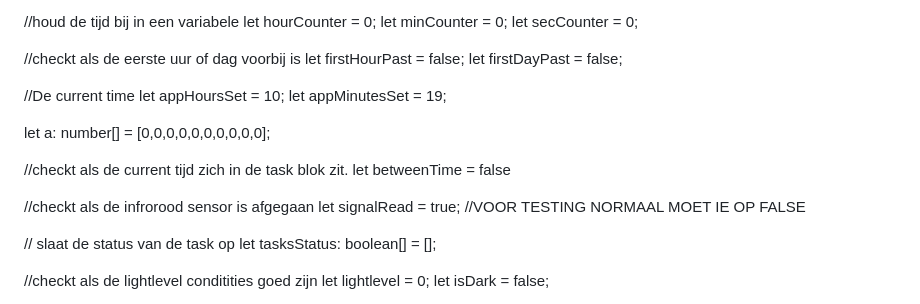
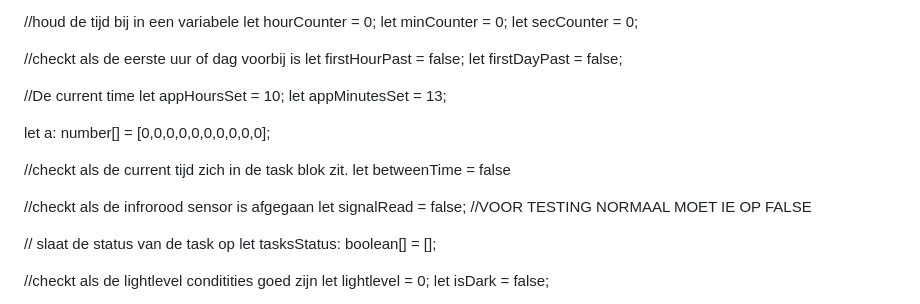
Before and after one commit to lisa-mao/CLE-1, a Markdown page: Makecode.md, the part around the change. GitHub-like rendering.

```diff
--- a/Makecode.md
+++ b/Makecode.md
@@ -17,7 +17,7 @@ let firstDayPast = false;
 
 //De current time
 let appHoursSet = 10;
-let appMinutesSet = 19;
+let appMinutesSet = 13;
 
 let a: number[] = [0,0,0,0,0,0,0,0,0,0];
 
@@ -25,7 +25,7 @@ let a: number[] = [0,0,0,0,0,0,0,0,0,0];
 let betweenTime = false
 
 //checkt als de infrorood sensor is afgegaan
-let signalRead = true; //VOOR TESTING NORMAAL MOET IE OP FALSE
+let signalRead = false; //VOOR TESTING NORMAAL MOET IE OP FALSE
 
 // slaat de status van de task op
 let tasksStatus: boolean[] = [];
```
